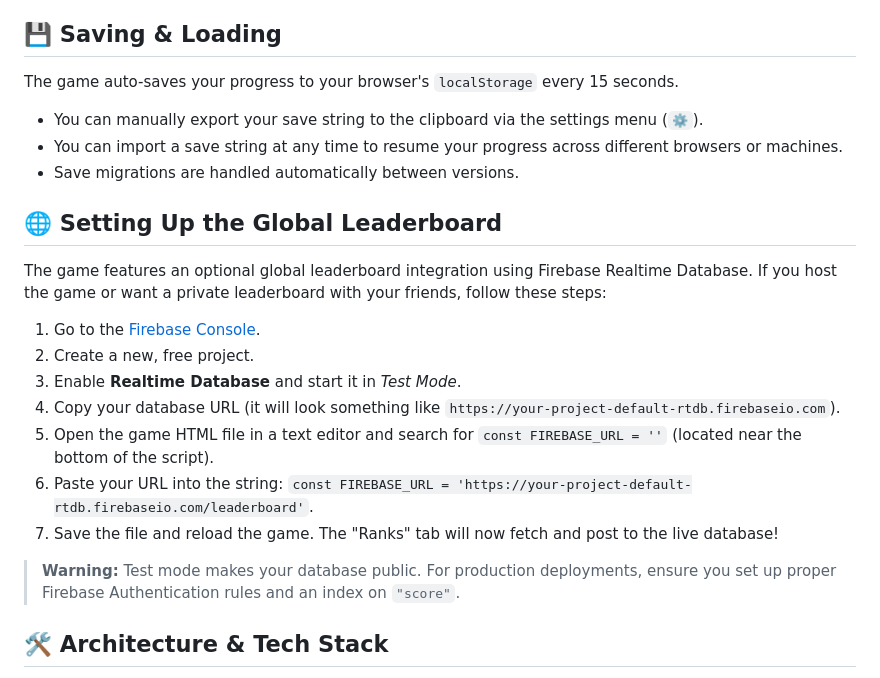
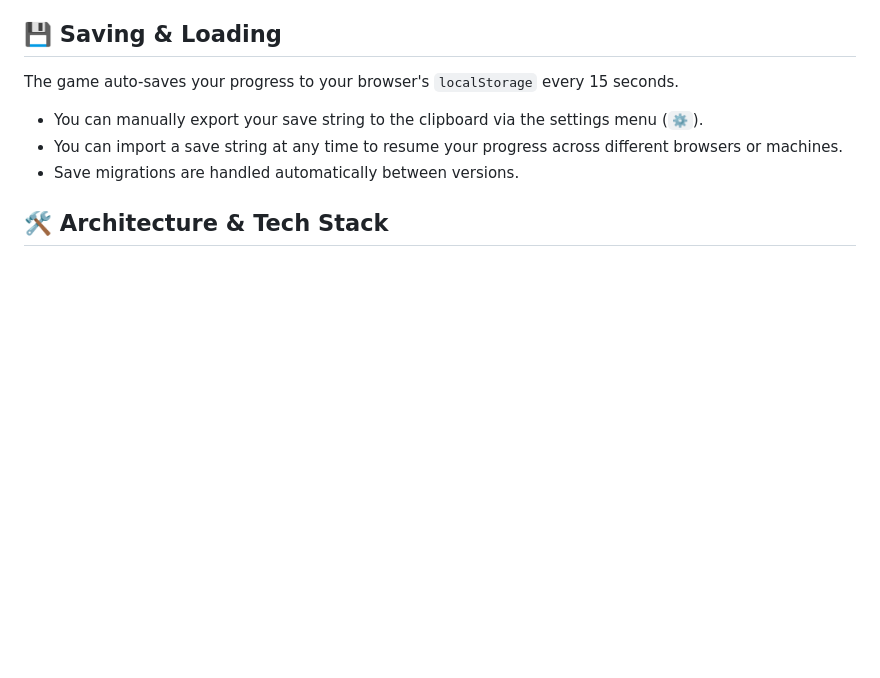
Before and after one commit to Holden-76/System-Overlord, a Markdown page: README.md, the part around the change. Rendered like a GitHub page; blank space fills up the shorter version.

Commit message:
docs: remove global leaderboard setup instructions from README

```diff
--- a/README.md
+++ b/README.md
@@ -38,19 +38,6 @@ The game auto-saves your progress to your browser's `localStorage` every 15 seco
 * You can import a save string at any time to resume your progress across different browsers or machines.
 * Save migrations are handled automatically between versions.
 
-## 🌐 Setting Up the Global Leaderboard
-
-The game features an optional global leaderboard integration using Firebase Realtime Database. If you host the game or want a private leaderboard with your friends, follow these steps:
-
-1. Go to the [Firebase Console](https://console.firebase.google.com).
-2. Create a new, free project.
-3. Enable **Realtime Database** and start it in *Test Mode*.
-4. Copy your database URL (it will look something like `https://your-project-default-rtdb.firebaseio.com`).
-5. Open the game HTML file in a text editor and search for `const FIREBASE_URL = ''` (located near the bottom of the script).
-6. Paste your URL into the string: `const FIREBASE_URL = 'https://your-project-default-rtdb.firebaseio.com/leaderboard'`.
-7. Save the file and reload the game. The "Ranks" tab will now fetch and post to the live database!
-
-> **Warning:** Test mode makes your database public. For production deployments, ensure you set up proper Firebase Authentication rules and an index on `"score"`.
 
 ## 🛠️ Architecture & Tech Stack
 
```
